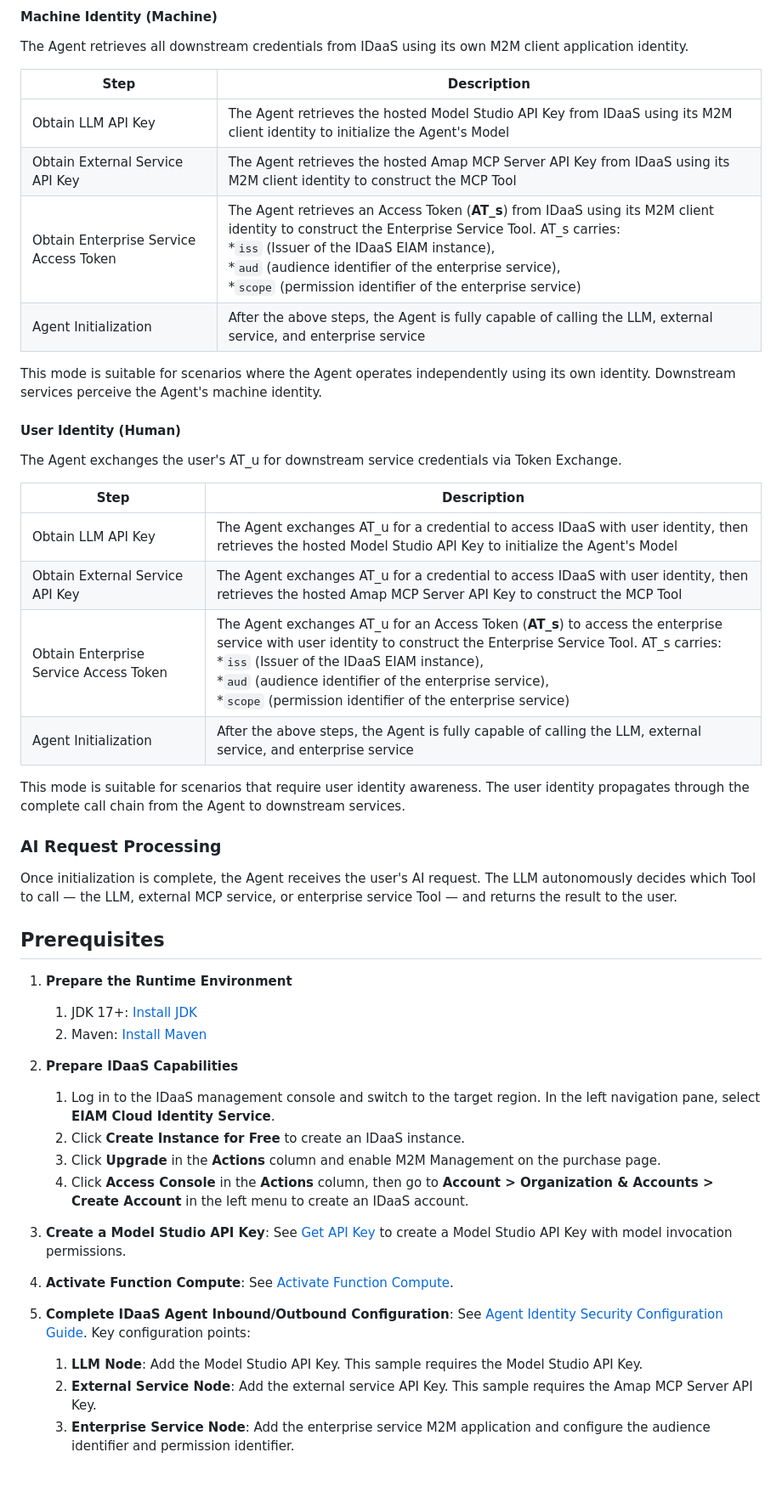
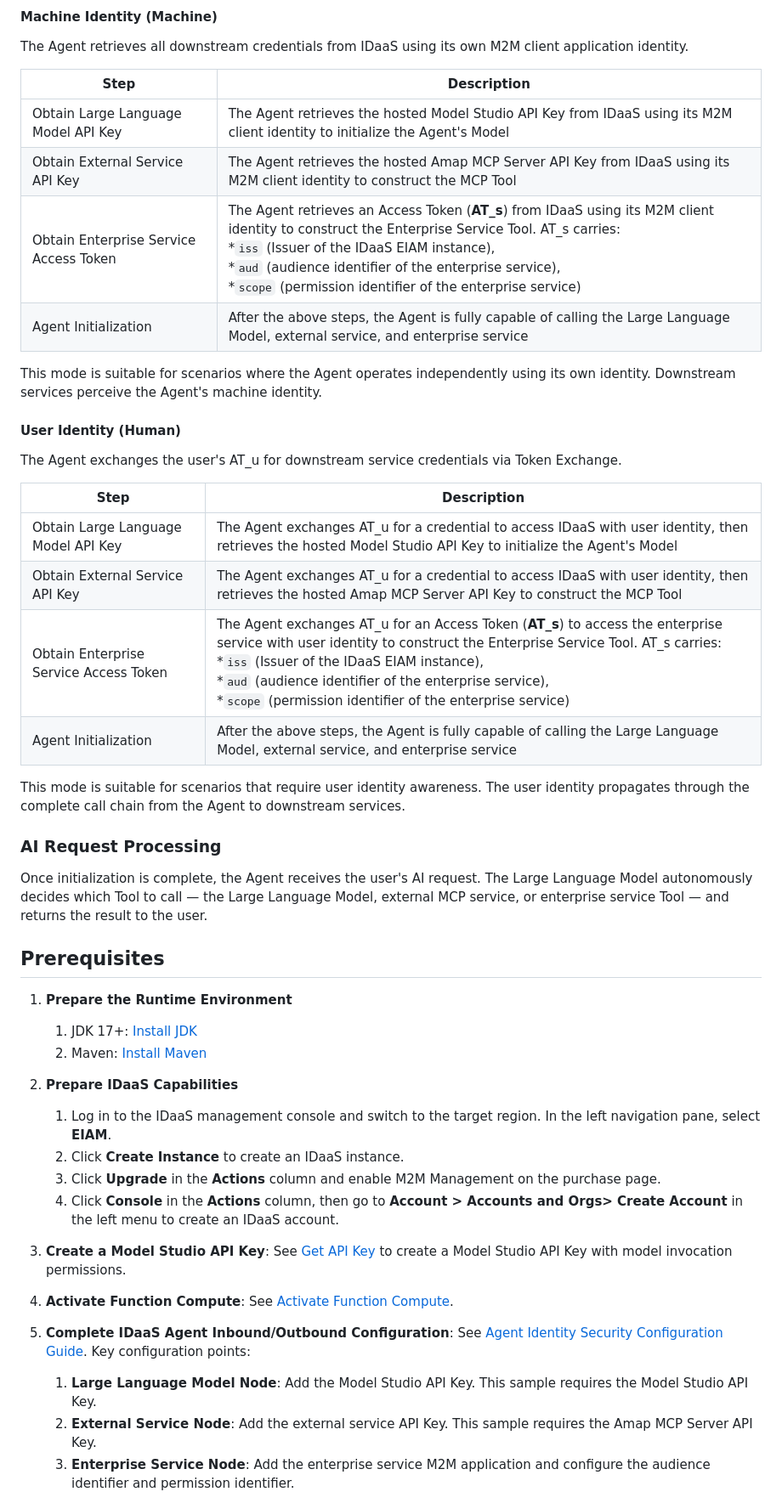
Before and after one commit to cloud-idaas/idaas-java-agent-id-demo, a Markdown page: README.md, the part around one of its changes. Shown at 85% size. GitHub-like rendering; blank space fills up the shorter version.

Commit message:
feat(sample): - fix README.md

```diff
--- a/README.md
+++ b/README.md
@@ -30,12 +30,12 @@ After verification, the Agent can obtain downstream credentials and initialize i
 
 The Agent retrieves all downstream credentials from IDaaS using its own M2M client application identity.
 
-| Step                                   | Description                                                                                                                                                                                                                                                                                                                   |
-|----------------------------------------|-------------------------------------------------------------------------------------------------------------------------------------------------------------------------------------------------------------------------------------------------------------------------------------------------------------------------------|
-| Obtain LLM API Key                     | The Agent retrieves the hosted Model Studio API Key from IDaaS using its M2M client identity to initialize the Agent's Model                                                                                                                                                                                                  |
-| Obtain External Service API Key        | The Agent retrieves the hosted Amap MCP Server API Key from IDaaS using its M2M client identity to construct the MCP Tool                                                                                                                                                                                                     |
+| Step                                | Description                                                                                                                                                                                                                                                                                                                |
+|-------------------------------------|----------------------------------------------------------------------------------------------------------------------------------------------------------------------------------------------------------------------------------------------------------------------------------------------------------------------------|
+| Obtain Large Language Model API Key                     | The Agent retrieves the hosted Model Studio API Key from IDaaS using its M2M client identity to initialize the Agent's Model                                                                                                                                                                                               |
+| Obtain External Service API Key     | The Agent retrieves the hosted Amap MCP Server API Key from IDaaS using its M2M client identity to construct the MCP Tool                                                                                                                                                                                                  |
 | Obtain Enterprise Service Access Token | The Agent retrieves an Access Token (**AT_s**) from IDaaS using its M2M client identity to construct the Enterprise Service Tool. AT_s carries: <br> *`iss` (Issuer of the IDaaS EIAM instance), <br> *`aud` (audience identifier of the enterprise service), <br> *`scope` (permission identifier of the enterprise service) |
-| Agent Initialization                   | After the above steps, the Agent is fully capable of calling the LLM, external service, and enterprise service                                                                                                                                                                                                                |
+| Agent Initialization                | After the above steps, the Agent is fully capable of calling the Large Language Model, external service, and enterprise service                                                                                                                                                                                                                |
 
 This mode is suitable for scenarios where the Agent operates independently using its own identity. Downstream services perceive the Agent's machine identity.
 
@@ -45,16 +45,16 @@ The Agent exchanges the user's AT_u for downstream service credentials via Token
 
 | Step | Description                                                                                                                                                                                                                                                                                                                                       |
 | --- |---------------------------------------------------------------------------------------------------------------------------------------------------------------------------------------------------------------------------------------------------------------------------------------------------------------------------------------------------|
-| Obtain LLM API Key | The Agent exchanges AT_u for a credential to access IDaaS with user identity, then retrieves the hosted Model Studio API Key to initialize the Agent's Model                                                                                                                                                                                      |
+| Obtain Large Language Model API Key | The Agent exchanges AT_u for a credential to access IDaaS with user identity, then retrieves the hosted Model Studio API Key to initialize the Agent's Model                                                                                                                                                                                      |
 | Obtain External Service API Key        | The Agent exchanges AT_u for a credential to access IDaaS with user identity, then retrieves the hosted Amap MCP Server API Key to construct the MCP Tool                                                                                                                                                                                         |
 | Obtain Enterprise Service Access Token | The Agent exchanges AT_u for an Access Token (**AT_s**) to access the enterprise service with user identity to construct the Enterprise Service Tool. AT_s carries: <br> *`iss` (Issuer of the IDaaS EIAM instance), <br> *`aud` (audience identifier of the enterprise service), <br> *`scope` (permission identifier of the enterprise service) |
-| Agent Initialization                   | After the above steps, the Agent is fully capable of calling the LLM, external service, and enterprise service                                                                                                                                                                                                                                    |
+| Agent Initialization                   | After the above steps, the Agent is fully capable of calling the Large Language Model, external service, and enterprise service                                                                                                                                                                                                                                    |
 
 This mode is suitable for scenarios that require user identity awareness. The user identity propagates through the complete call chain from the Agent to downstream services.
 
 ### AI Request Processing
 
-Once initialization is complete, the Agent receives the user's AI request. The LLM autonomously decides which Tool to call — the LLM, external MCP service, or enterprise service Tool — and returns the result to the user.
+Once initialization is complete, the Agent receives the user's AI request. The Large Language Model autonomously decides which Tool to call — the Large Language Model, external MCP service, or enterprise service Tool — and returns the result to the user.
 
 ## Prerequisites
 
@@ -65,10 +65,10 @@ Once initialization is complete, the Agent receives the user's AI request. The L
 
 2. **Prepare IDaaS Capabilities**
 
-   1. Log in to the IDaaS management console and switch to the target region. In the left navigation pane, select **EIAM Cloud Identity Service**.
-   2. Click **Create Instance for Free** to create an IDaaS instance.
+   1. Log in to the IDaaS management console and switch to the target region. In the left navigation pane, select **EIAM**.
+   2. Click **Create Instance** to create an IDaaS instance.
    3. Click **Upgrade** in the **Actions** column and enable M2M Management on the purchase page.
-   4. Click **Access Console** in the **Actions** column, then go to **Account > Organization & Accounts > Create Account** in the left menu to create an IDaaS account.
+   4. Click **Console** in the **Actions** column, then go to **Account > Accounts and Orgs> Create Account** in the left menu to create an IDaaS account.
 
 3. **Create a Model Studio API Key**: See [Get API Key](https://help.aliyun.com/zh/model-studio/get-api-key) to create a Model Studio API Key with model invocation permissions.
 
@@ -76,7 +76,7 @@ Once initialization is complete, the Agent receives the user's AI request. The L
 
 5. **Complete IDaaS Agent Inbound/Outbound Configuration**: See [Agent Identity Security Configuration Guide](https://help.aliyun.com/zh/idaas/eiam/user-guide/agent-id-configuration-guide). Key configuration points:
 
-   1. **LLM Node**: Add the Model Studio API Key. This sample requires the Model Studio API Key.
+   1. **Large Language Model Node**: Add the Model Studio API Key. This sample requires the Model Studio API Key.
    2. **External Service Node**: Add the external service API Key. This sample requires the Amap MCP Server API Key.
    3. **Enterprise Service Node**: Add the enterprise service M2M application and configure the audience identifier and permission identifier.
 
```
Also changed, not shown: other parts of README.md (+49 -49 lines).
